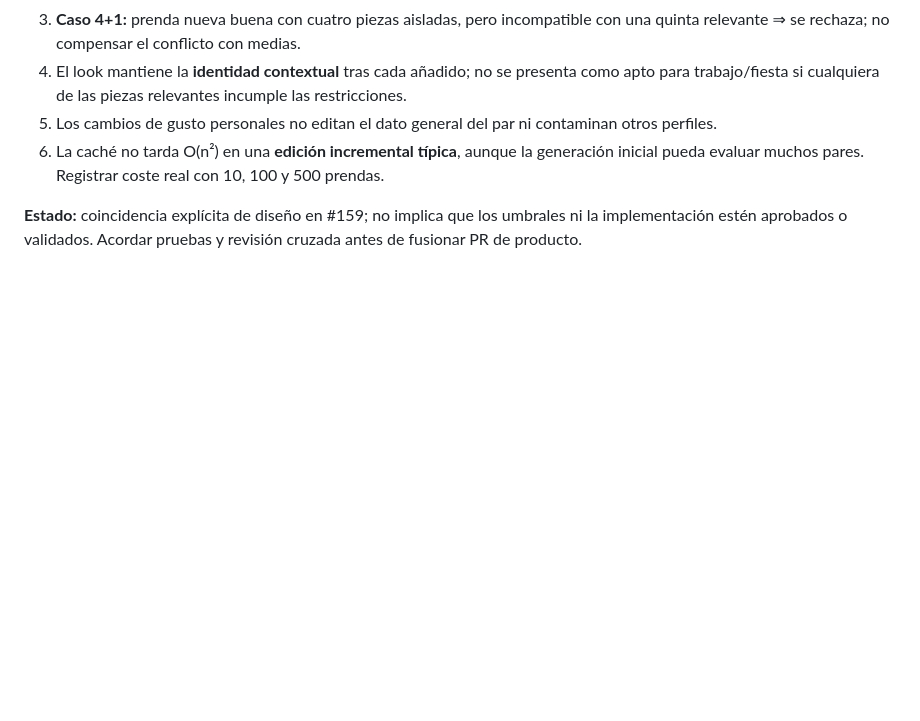
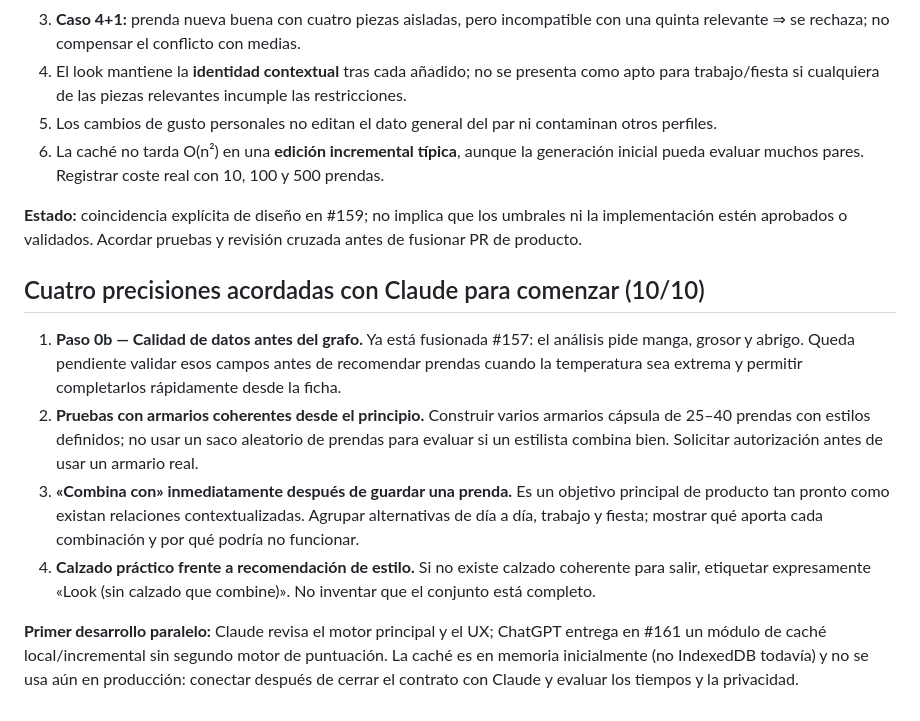
Before and after one commit to NoeliaToledano/NoeliaToledano.github.io, a Markdown page: docs/atelier/ESTRATEGIA-CEREBRO-ESTILISTA-BORRADOR.md, the part around the change. Rendered like a GitHub page; blank space fills up the shorter version.

Commit message:
docs(atelier): accept Claude's data quality, capsule eval, immediate match UX and footwear refinements

```diff
--- a/docs/atelier/ESTRATEGIA-CEREBRO-ESTILISTA-BORRADOR.md
+++ b/docs/atelier/ESTRATEGIA-CEREBRO-ESTILISTA-BORRADOR.md
@@ -137,3 +137,13 @@ Los tests deben probar conjuntamente:
 6. La caché no tarda O(n²) en una **edición incremental típica**, aunque la generación inicial pueda evaluar muchos pares. Registrar coste real con 10, 100 y 500 prendas.
 
 **Estado:** coincidencia explícita de diseño en #159; no implica que los umbrales ni la implementación estén aprobados o validados. Acordar pruebas y revisión cruzada antes de fusionar PR de producto.
+
+
+## Cuatro precisiones acordadas con Claude para comenzar (10/10)
+
+1. **Paso 0b — Calidad de datos antes del grafo.** Ya está fusionada #157: el análisis pide manga, grosor y abrigo. Queda pendiente validar esos campos antes de recomendar prendas cuando la temperatura sea extrema y permitir completarlos rápidamente desde la ficha.
+2. **Pruebas con armarios coherentes desde el principio.** Construir varios armarios cápsula de 25–40 prendas con estilos definidos; no usar un saco aleatorio de prendas para evaluar si un estilista combina bien. Solicitar autorización antes de usar un armario real.
+3. **«Combina con» inmediatamente después de guardar una prenda.** Es un objetivo principal de producto tan pronto como existan relaciones contextualizadas. Agrupar alternativas de día a día, trabajo y fiesta; mostrar qué aporta cada combinación y por qué podría no funcionar.
+4. **Calzado práctico frente a recomendación de estilo.** Si no existe calzado coherente para salir, etiquetar expresamente «Look (sin calzado que combine)». No inventar que el conjunto está completo.
+
+**Primer desarrollo paralelo:** Claude revisa el motor principal y el UX; ChatGPT entrega en #161 un módulo de caché local/incremental sin segundo motor de puntuación. La caché es en memoria inicialmente (no IndexedDB todavía) y no se usa aún en producción: conectar después de cerrar el contrato con Claude y evaluar los tiempos y la privacidad.
```
